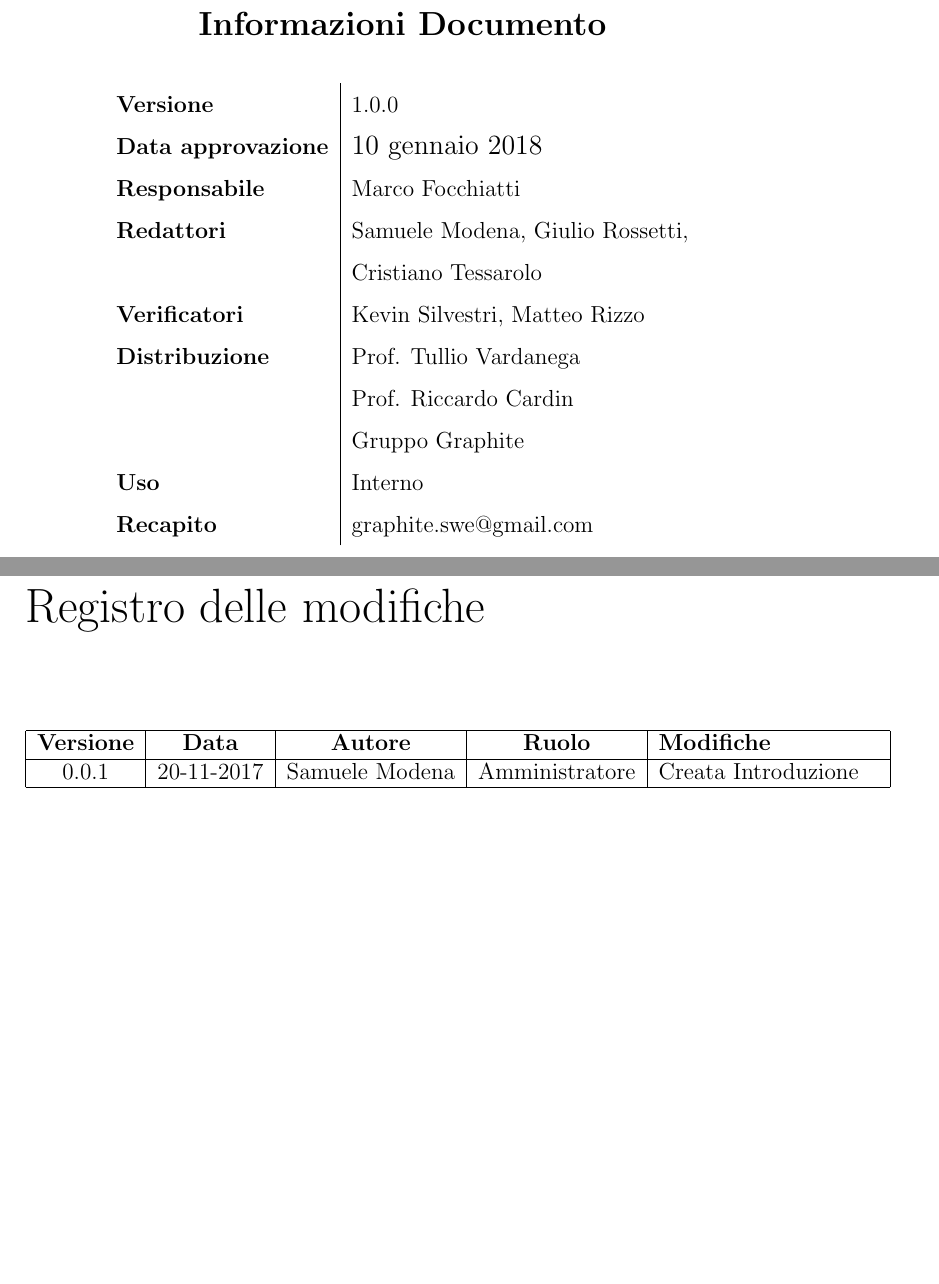
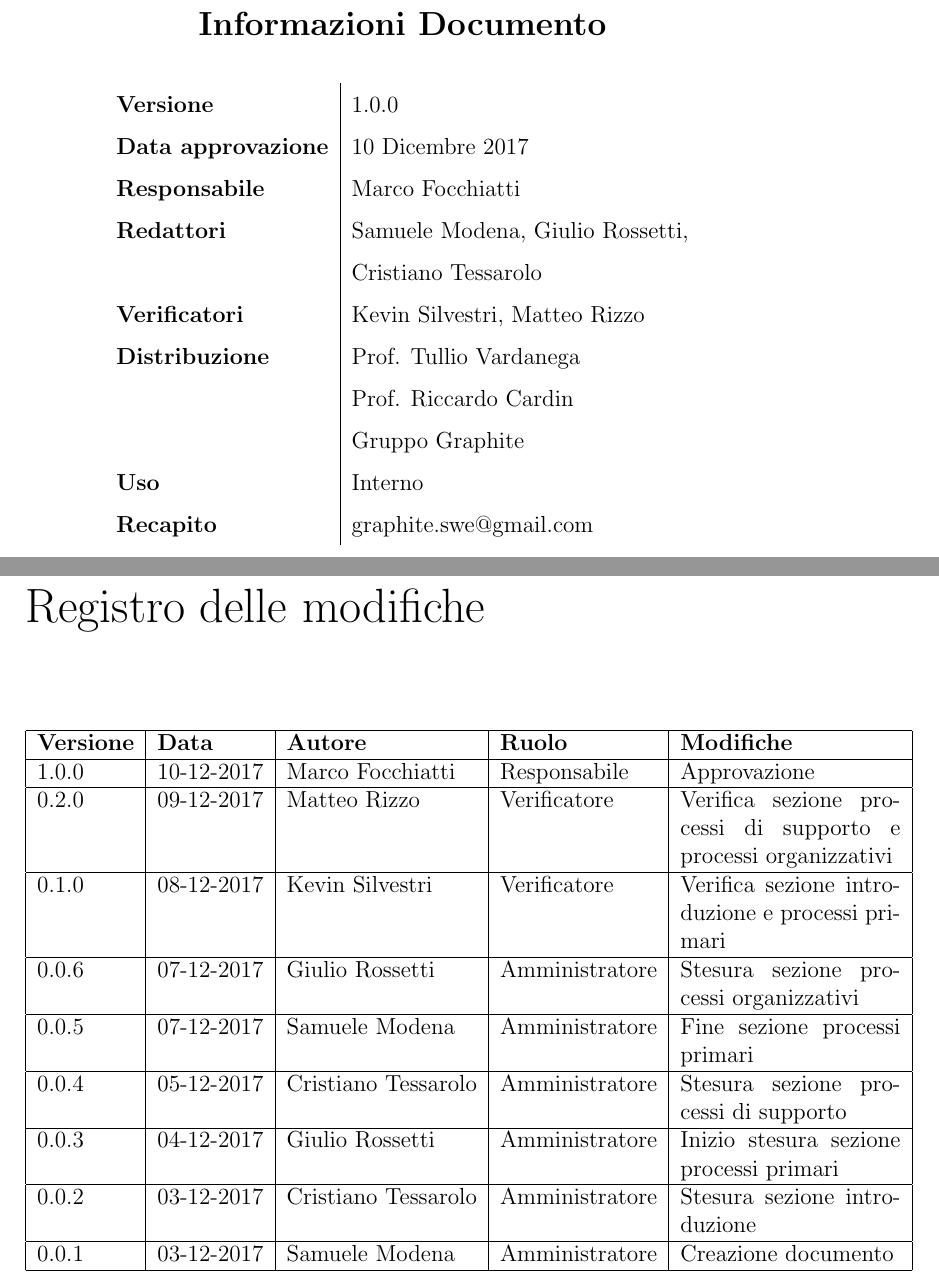
Before and after one commit to Italiaracerx/progettoSWE, a LaTeX document (NormediProgetto/NormediProgetto.tex, which reads NormediProgetto/tex/ChangeLog.tex): two parts of pages 1 and 2 of 51, joined at a grey line, cut so that both start at the same text, the shorter picture padded with empty space. Compiled offline with pdfLaTeX.

Commit message:
Registro modifiche -> NdP

```diff
--- a/NormediProgetto/NormediProgetto.tex
+++ b/NormediProgetto/NormediProgetto.tex
@@ -5,7 +5,6 @@
 \usepackage{../StileDoc}
 \title{Norme di Progetto}
 \author{}
-\date{\today}
 
 \loadglsentries{../Glossario/Definizioni}
 
@@ -21,7 +20,7 @@
 			\def\arraystretch{1.5}
 			\begin{tabular}{l|l}
 				\textbf{Versione} & 1.0.0 \\
-				\textbf{Data approvazione} & \large \@date \\
+				\textbf{Data approvazione} & 10 Dicembre 2017 \\
 				\textbf{Responsabile} & Marco Focchiatti \\
 				\textbf{Redattori} & Samuele Modena, Giulio Rossetti,\\
 				& Cristiano Tessarolo \\
--- a/NormediProgetto/tex/ChangeLog.tex
+++ b/NormediProgetto/tex/ChangeLog.tex
@@ -1,13 +1,21 @@
 \documentclass[./NormediProgetto.tex]{subfiles}
-
 
 \begin{document}
 \chapter*{Registro delle modifiche}
 \begin{center}
-\begin{tabular}{|c|c|c|c|p{4cm}|}
+\begin{tabular}{|l|l|l|l|p{4cm}|}
 		\hline
 		\textbf{Versione} & \textbf{Data} & \textbf{Autore} & \textbf{Ruolo} & \textbf{Modifiche} \\ \hline
-		0.0.1 & 20-11-2017 & Samuele Modena & Amministratore & Creata Introduzione\\ \hline
+		1.0.0 & 10-12-2017 & Marco Focchiatti & Responsabile & Approvazione\\ \hline
+		0.2.0 & 09-12-2017 & Matteo Rizzo & Verificatore & Verifica sezione processi di supporto e processi organizzativi\\ \hline
+		0.1.0 & 08-12-2017 & Kevin Silvestri & Verificatore & Verifica sezione introduzione e processi primari\\ \hline
+		0.0.6 & 07-12-2017 & Giulio Rossetti & Amministratore & Stesura sezione processi organizzativi\\ \hline
+		0.0.5 & 07-12-2017 & Samuele Modena & Amministratore & Fine sezione processi primari\\ \hline
+		0.0.4 & 05-12-2017 & Cristiano Tessarolo & Amministratore & Stesura sezione processi di supporto\\ \hline
+		0.0.3 & 04-12-2017 & Giulio Rossetti & Amministratore & Inizio stesura sezione processi primari\\ \hline
+		0.0.2 & 03-12-2017 & Cristiano Tessarolo & Amministratore & Stesura sezione introduzione\\ \hline
+		0.0.1 & 03-12-2017 & Samuele Modena & Amministratore & Creazione documento\\ \hline
+
 \end{tabular}
 \end{center}
 \end{document}
```
Also changed, not shown: NormediProgetto/NormediProgetto.pdf.
